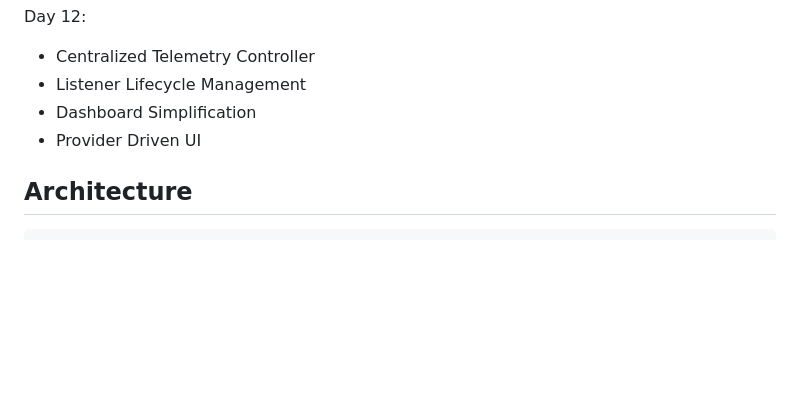
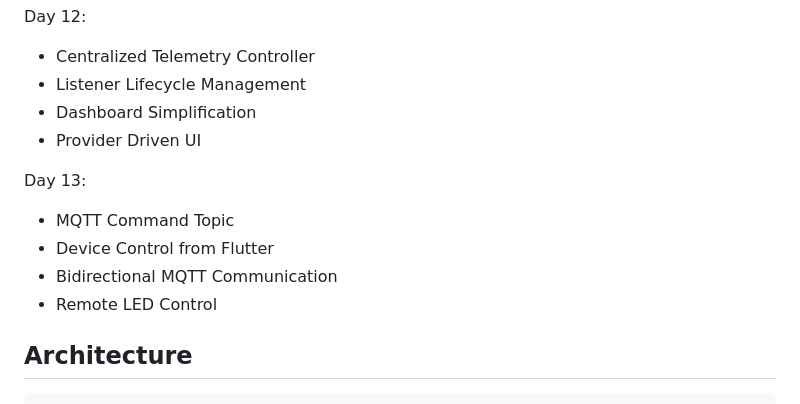
Before and after one commit to ashiquekp/flutter-iot-environment-monitor, a Markdown page: README.md, the part around the change. Rendered like a GitHub page; blank space fills up the shorter version.

Commit message:
Document MQTT command architecture
Added new topics for Day 13 including MQTT command topic and device control features.

````diff
--- a/README.md
+++ b/README.md
@@ -123,6 +123,12 @@ Day 12:
 - Dashboard Simplification
 - Provider Driven UI
 
+Day 13:
+- MQTT Command Topic
+- Device Control from Flutter
+- Bidirectional MQTT Communication
+- Remote LED Control
+
 ## Architecture
 
 ```text
````
